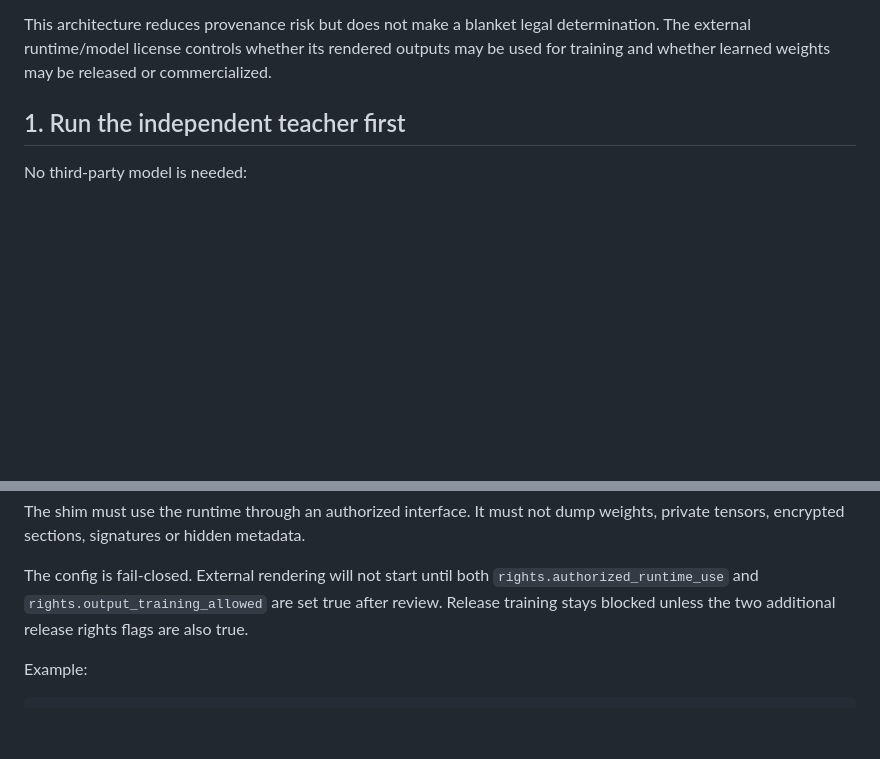
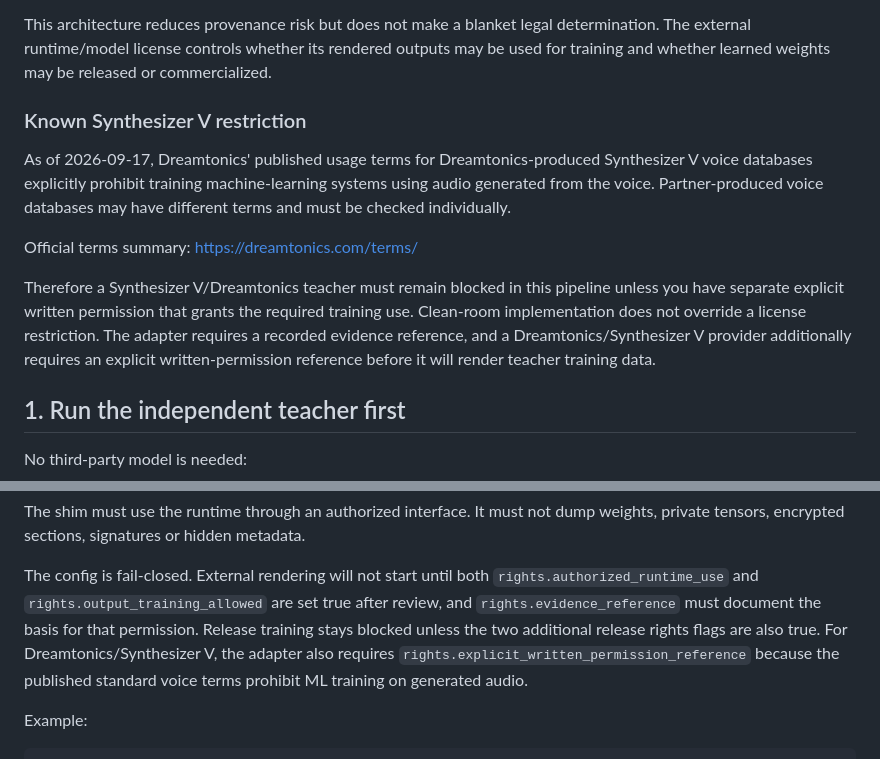
Before and after one commit to kevin781130-netizen/sonicraft-ai-strings, a Markdown page: docs/CLEANROOM_TEACHER_DISTILLATION.md, 2 parts joined by grey strips. Rendered like a GitHub page; blank space fills up the shorter version.

Commit message:
Document Synthesizer V training restriction in clean-room workflow

```diff
--- a/docs/CLEANROOM_TEACHER_DISTILLATION.md
+++ b/docs/CLEANROOM_TEACHER_DISTILLATION.md
@@ -27,6 +27,22 @@ This architecture reduces provenance risk but does not make a blanket legal
 determination. The external runtime/model license controls whether its rendered
 outputs may be used for training and whether learned weights may be released or
 commercialized.
+
+### Known Synthesizer V restriction
+
+As of 2026-09-17, Dreamtonics' published usage terms for Dreamtonics-produced
+Synthesizer V voice databases explicitly prohibit training machine-learning systems
+using audio generated from the voice. Partner-produced voice databases may have
+different terms and must be checked individually.
+
+Official terms summary: https://dreamtonics.com/terms/
+
+Therefore a Synthesizer V/Dreamtonics teacher must remain blocked in this pipeline
+unless you have separate explicit written permission that grants the required
+training use. Clean-room implementation does not override a license restriction.
+The adapter requires a recorded evidence reference, and a Dreamtonics/Synthesizer V
+provider additionally requires an explicit written-permission reference before it
+will render teacher training data.
 
 ## 1. Run the independent teacher first
 
@@ -68,8 +84,11 @@ weights, private tensors, encrypted sections, signatures or hidden metadata.
 
 The config is fail-closed. External rendering will not start until both
 `rights.authorized_runtime_use` and `rights.output_training_allowed` are set true
-after review. Release training stays blocked unless the two additional release
-rights flags are also true.
+after review, and `rights.evidence_reference` must document the basis for that
+permission. Release training stays blocked unless the two additional release
+rights flags are also true. For Dreamtonics/Synthesizer V, the adapter also requires
+`rights.explicit_written_permission_reference` because the published standard voice
+terms prohibit ML training on generated audio.
 
 Example:
 
```
